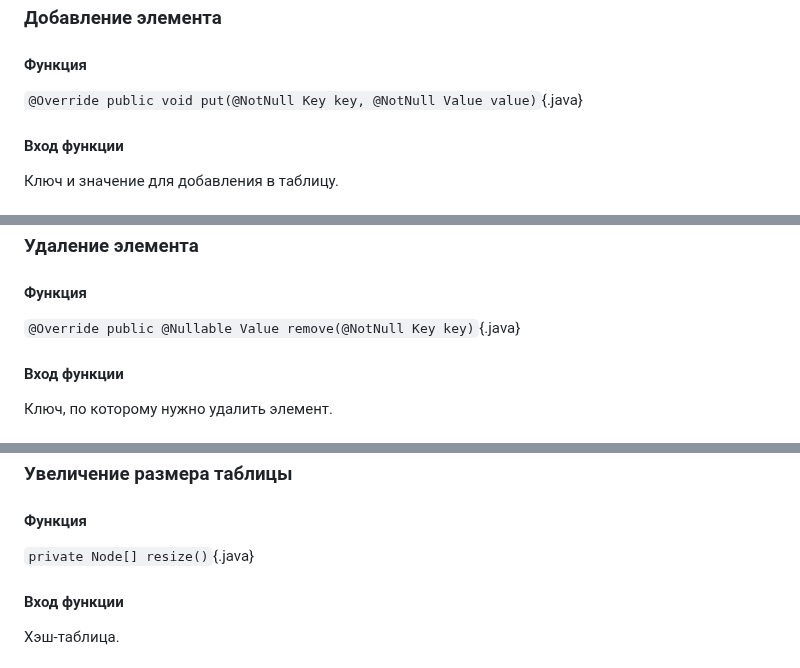
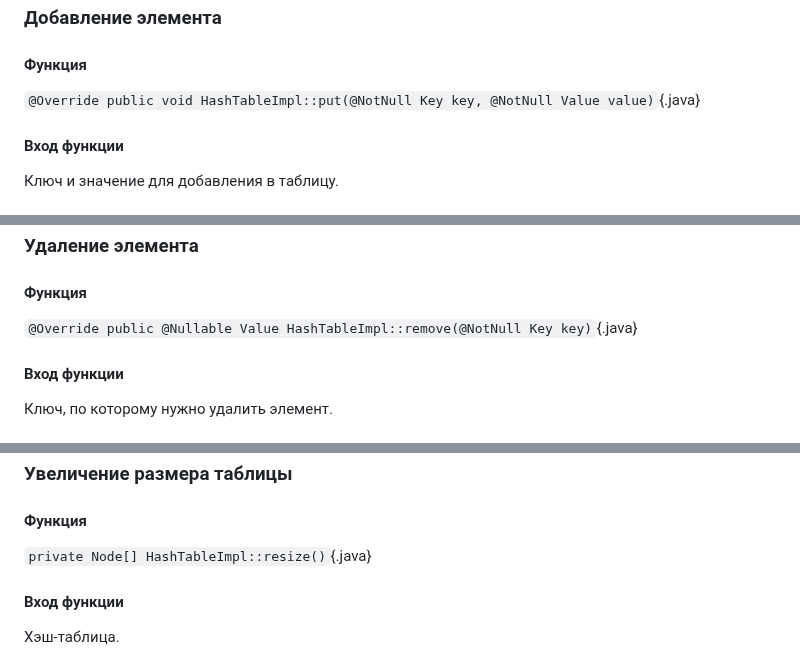
Before and after one commit to mariohuq/polytech-graph-theory, a Markdown page: reports/L6.md, 3 parts joined by grey strips. Drawn GitHub-style.

```diff
--- a/reports/L6.md
+++ b/reports/L6.md
@@ -419,7 +419,7 @@ _Повороты_ --- локальные операции в дереве по
 
 #### Функция
 
-`@Override public void put(@NotNull Key key, @NotNull Value value)`{.java}
+`@Override public void HashTableImpl::put(@NotNull Key key, @NotNull Value value)`{.java}
 
 #### Вход функции
 
@@ -447,7 +447,7 @@ _Повороты_ --- локальные операции в дереве по
 
 #### Функция
 
-`@Override public @Nullable Value remove(@NotNull Key key)`{.java}
+`@Override public @Nullable Value HashTableImpl::remove(@NotNull Key key)`{.java}
 
 #### Вход функции
 
@@ -475,7 +475,7 @@ _Повороты_ --- локальные операции в дереве по
 
 #### Функция
 
-`private Node[] resize()`{.java}
+`private Node[] HashTableImpl::resize()`{.java}
 
 #### Вход функции
 
```
Also changed, not shown: other parts of reports/L6.md (+45 -3 lines).
